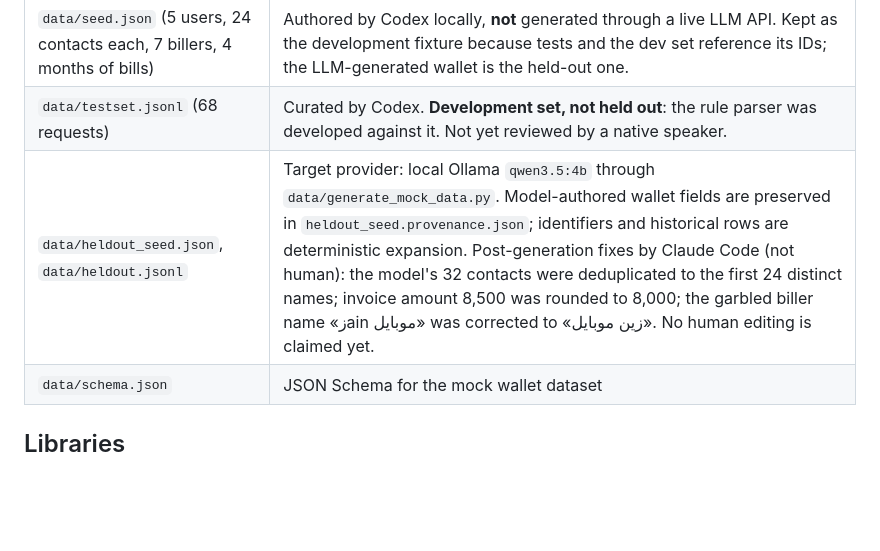
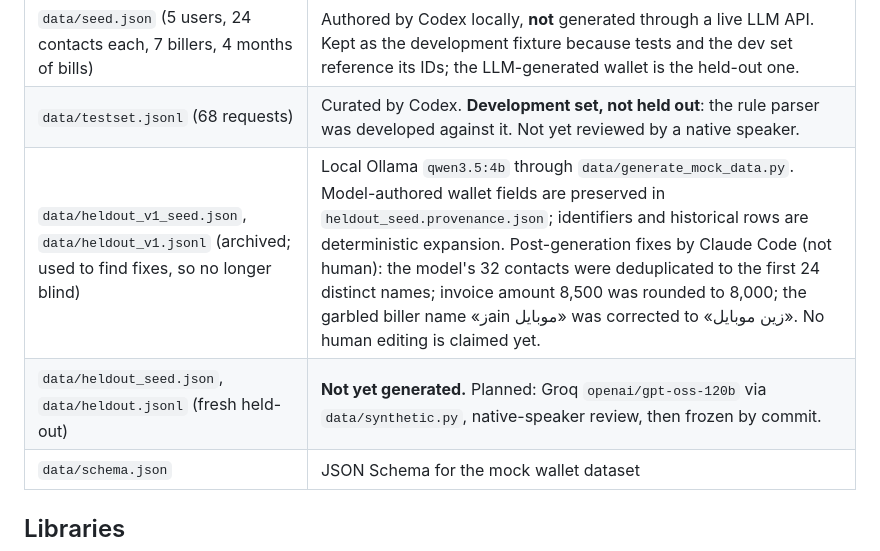
Before and after one commit to baraa0abd/Bill-Pay-Transfer-Agent, a Markdown page: DISCLOSURE.md, the part around the change. GitHub-like rendering; blank space fills up the shorter version.

Commit message:
docs: Disclosure reflects archived held-out v1 and the planned fresh set
Co-Authored-By: Claude Opus 5.5 <noreply@anthropic.com>

```diff
--- a/DISCLOSURE.md
+++ b/DISCLOSURE.md
@@ -32,7 +32,8 @@ All data is synthetic. No real customer records, phone numbers, accounts or tran
 |---|---|
 | `data/seed.json` (5 users, 24 contacts each, 7 billers, 4 months of bills) | Authored by Codex locally, **not** generated through a live LLM API. Kept as the development fixture because tests and the dev set reference its IDs; the LLM-generated wallet is the held-out one. |
 | `data/testset.jsonl` (68 requests) | Curated by Codex. **Development set, not held out**: the rule parser was developed against it. Not yet reviewed by a native speaker. |
-| `data/heldout_seed.json`, `data/heldout.jsonl` | Target provider: local Ollama `qwen3.5:4b` through `data/generate_mock_data.py`. Model-authored wallet fields are preserved in `heldout_seed.provenance.json`; identifiers and historical rows are deterministic expansion. Post-generation fixes by Claude Code (not human): the model's 32 contacts were deduplicated to the first 24 distinct names; invoice amount 8,500 was rounded to 8,000; the garbled biller name «زain موبايل» was corrected to «زين موبايل». No human editing is claimed yet. |
+| `data/heldout_v1_seed.json`, `data/heldout_v1.jsonl` (archived; used to find fixes, so no longer blind) | Local Ollama `qwen3.5:4b` through `data/generate_mock_data.py`. Model-authored wallet fields are preserved in `heldout_seed.provenance.json`; identifiers and historical rows are deterministic expansion. Post-generation fixes by Claude Code (not human): the model's 32 contacts were deduplicated to the first 24 distinct names; invoice amount 8,500 was rounded to 8,000; the garbled biller name «زain موبايل» was corrected to «زين موبايل». No human editing is claimed yet. |
+| `data/heldout_seed.json`, `data/heldout.jsonl` (fresh held-out) | **Not yet generated.** Planned: Groq `openai/gpt-oss-120b` via `data/synthetic.py`, native-speaker review, then frozen by commit. |
 | `data/schema.json` | JSON Schema for the mock wallet dataset |
 
 ## Libraries
```
